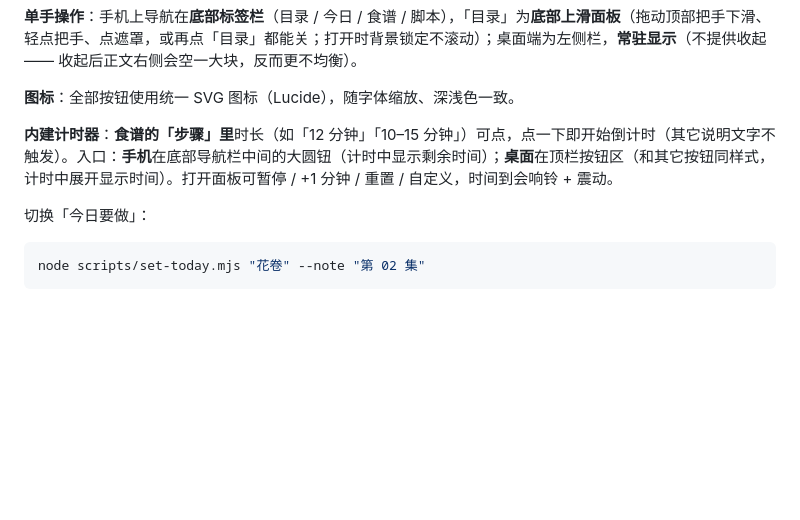
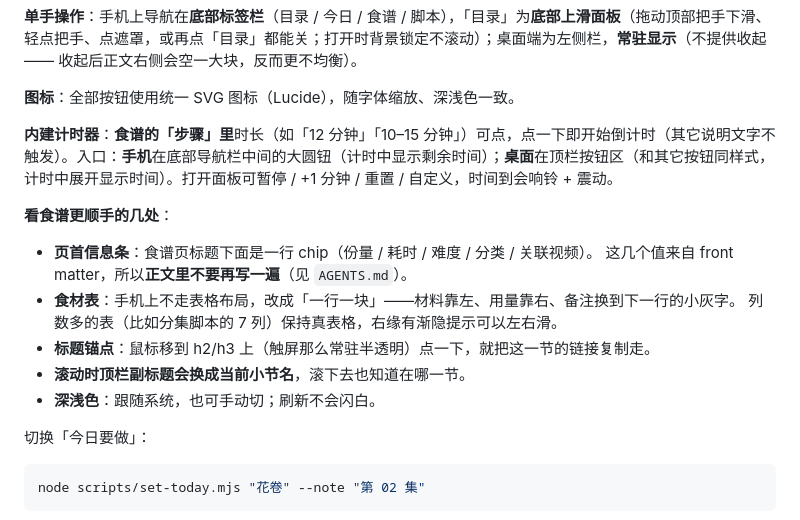
Before and after one commit to EasyIndie/EasyVLog, a Markdown page: README.md, the part around the change. GitHub-like rendering; blank space fills up the shorter version.

Commit message:
站点收尾：README 补新功能说明，评估文档对齐
- README 补页首信息条 / 食材表移动端堆叠 / 标题锚点 / 顶栏小节指示 / 深浅色
- 站点UI评估.md 第六节与本轮实际完成情况对齐（P1-6 的做法已被推翻）

````diff
--- a/README.md
+++ b/README.md
@@ -141,6 +141,16 @@ EasyVLog/
 
 **内建计时器**：**食谱的「步骤」里**时长（如「12 分钟」「10–15 分钟」）可点，点一下即开始倒计时（其它说明文字不触发）。入口：**手机**在底部导航栏中间的大圆钮（计时中显示剩余时间）；**桌面**在顶栏按钮区（和其它按钮同样式，计时中展开显示时间）。打开面板可暂停 / +1 分钟 / 重置 / 自定义，时间到会响铃 + 震动。
 
+**看食谱更顺手的几处**：
+
+- **页首信息条**：食谱页标题下面是一行 chip（份量 / 耗时 / 难度 / 分类 / 关联视频）。
+  这几个值来自 front matter，所以**正文里不要再写一遍**（见 `AGENTS.md`）。
+- **食材表**：手机上不走表格布局，改成「一行一块」——材料靠左、用量靠右、备注换到下一行的小灰字。
+  列数多的表（比如分集脚本的 7 列）保持真表格，右缘有渐隐提示可以左右滑。
+- **标题锚点**：鼠标移到 h2/h3 上（触屏那么常驻半透明）点一下，就把这一节的链接复制走。
+- **滚动时顶栏副标题会换成当前小节名**，滚下去也知道在哪一节。
+- **深浅色**：跟随系统，也可手动切；刷新不会闪白。
+
 切换「今日要做」：
 ```bash
 node scripts/set-today.mjs "花卷" --note "第 02 集"
````
Also changed, not shown: CHANGELOG.md (+11 -0 lines), 站点UI评估.md (+6 -7 lines).
